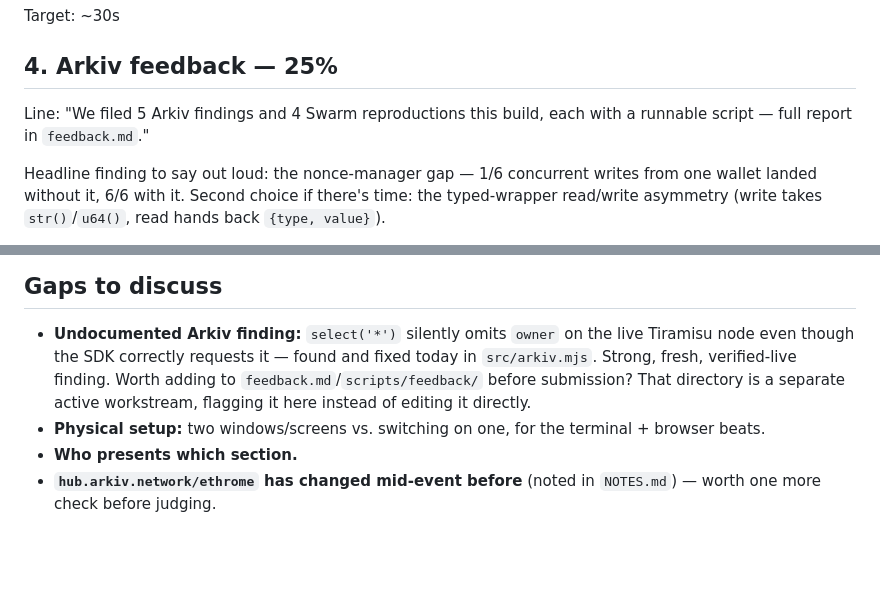
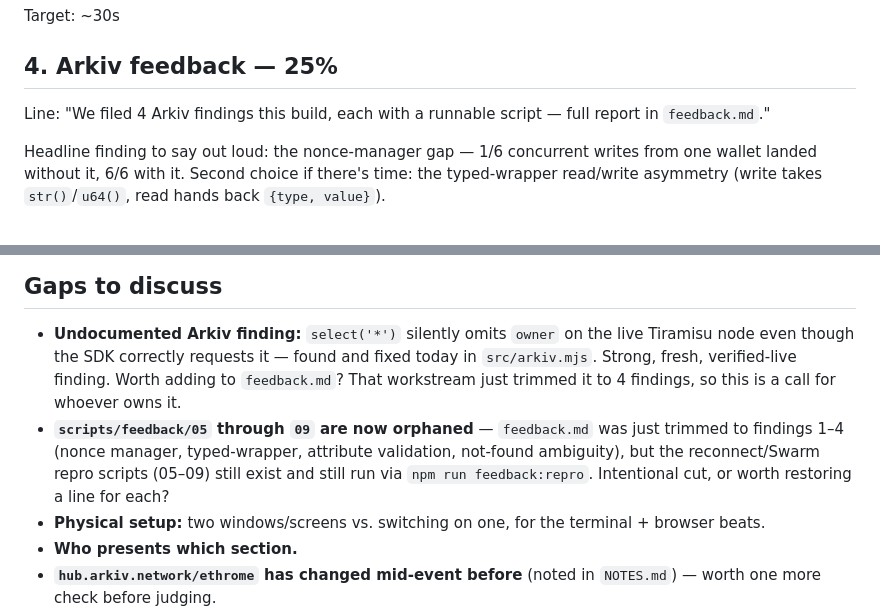
Before and after one commit to LevRoz630/agent-memory-mesh, a Markdown page: PITCH.md, 2 parts joined by grey strips. GitHub-like rendering; blank space fills up the shorter version.

Commit message:
Sync PITCH.md's feedback numbers with the trimmed feedback.md, flag orphaned repro scripts

```diff
--- a/PITCH.md
+++ b/PITCH.md
@@ -43,8 +43,8 @@ Target: ~30s
 
 ## 4. Arkiv feedback — 25%
 
-Line: "We filed 5 Arkiv findings and 4 Swarm reproductions this build, each with a
-runnable script — full report in `feedback.md`."
+Line: "We filed 4 Arkiv findings this build, each with a runnable script — full report
+in `feedback.md`."
 
 Headline finding to say out loud: the nonce-manager gap — 1/6 concurrent writes from one
 wallet landed without it, 6/6 with it. Second choice if there's time: the typed-wrapper
@@ -68,9 +68,13 @@ Target: ~15–20s
 
 - **Undocumented Arkiv finding:** `select('*')` silently omits `owner` on the live
   Tiramisu node even though the SDK correctly requests it — found and fixed today in
-  `src/arkiv.mjs`. Strong, fresh, verified-live finding. Worth adding to
-  `feedback.md`/`scripts/feedback/` before submission? That directory is a separate
-  active workstream, flagging it here instead of editing it directly.
+  `src/arkiv.mjs`. Strong, fresh, verified-live finding. Worth adding to `feedback.md`?
+  That workstream just trimmed it to 4 findings, so this is a call for whoever owns it.
+- **`scripts/feedback/05` through `09` are now orphaned** — `feedback.md` was just
+  trimmed to findings 1–4 (nonce manager, typed-wrapper, attribute validation,
+  not-found ambiguity), but the reconnect/Swarm repro scripts (05–09) still exist and
+  still run via `npm run feedback:repro`. Intentional cut, or worth restoring a line for
+  each?
 - **Physical setup:** two windows/screens vs. switching on one, for the terminal + browser
   beats.
 - **Who presents which section.**
```
